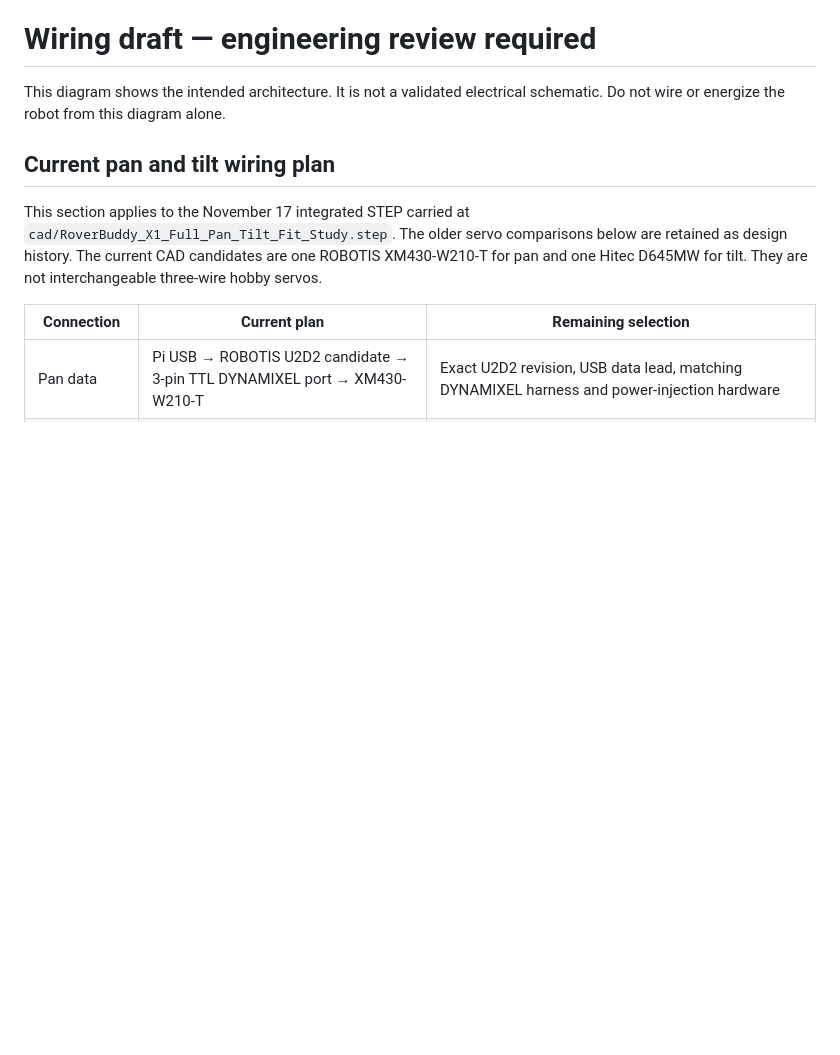
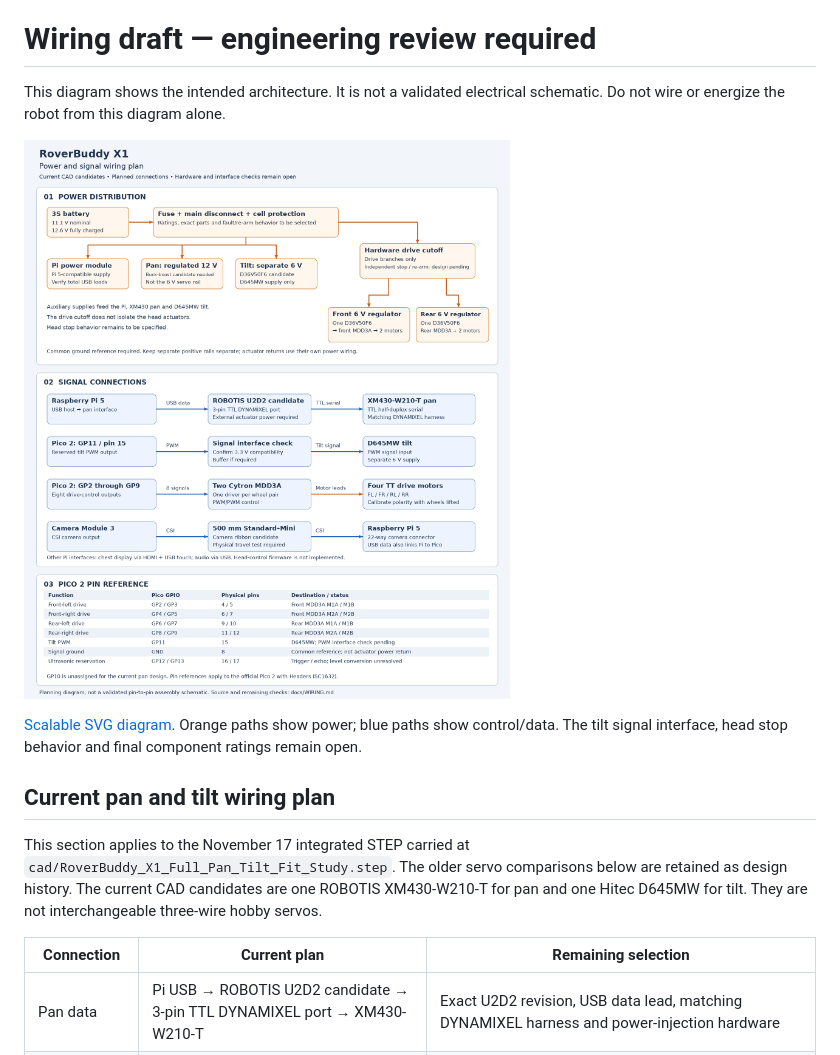
Before and after one commit to Umair-Coder124/RoverBuddy-X1-verified, a Markdown page: docs/WIRING.md, the part around the change. Rendered like a GitHub page; pictures changed too: docs/images/wiring_draft.png; blank space fills up the shorter version.

```diff
--- a/docs/WIRING.md
+++ b/docs/WIRING.md
@@ -1,6 +1,10 @@
 # Wiring draft — engineering review required
 
 This diagram shows the intended architecture. It is not a validated electrical schematic. Do not wire or energize the robot from this diagram alone.
+
+![RoverBuddy X1 power and signal wiring plan](images/wiring_draft.png)
+
+[Scalable SVG diagram](wiring_draft.svg). Orange paths show power; blue paths show control/data. The tilt signal interface, head stop behavior and final component ratings remain open.
 
 ## Current pan and tilt wiring plan
 
```
Also changed, not shown: README.md (+4 -0 lines), 1 other file.
